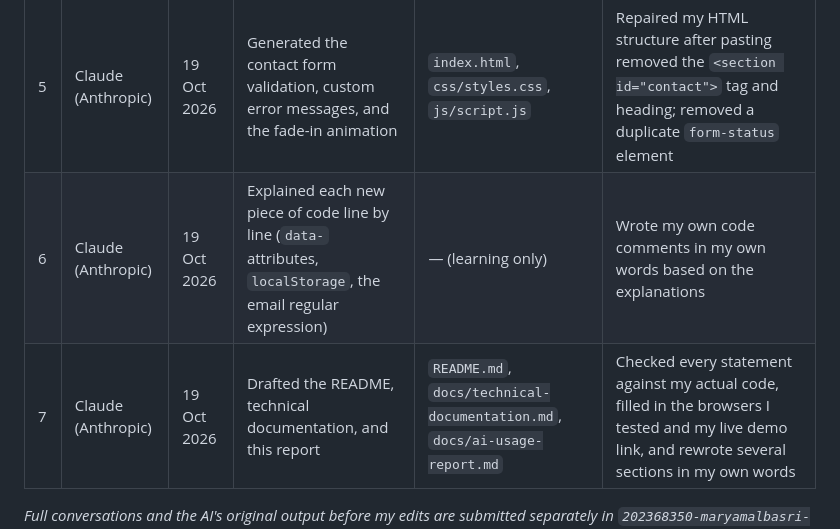
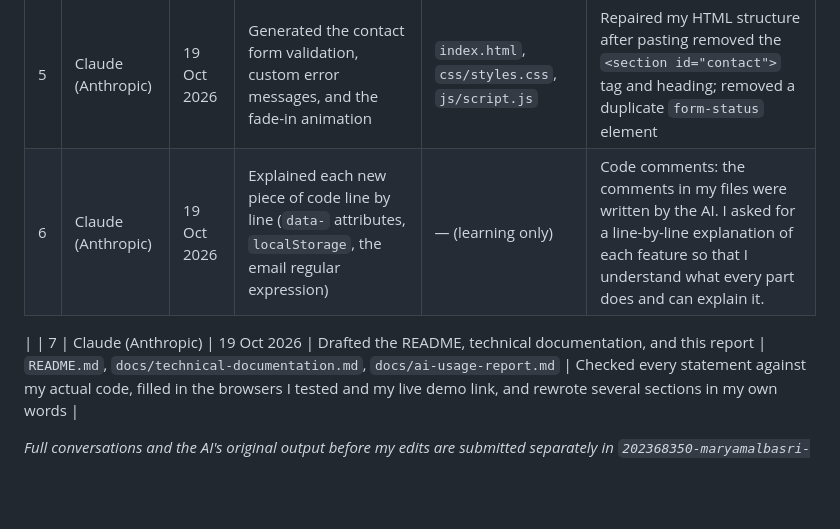
Before and after one commit to MaryamAlbasri/202368350-maryamalbasri-assignment2, a Markdown page: docs/ai-usage-report.md, the part around the change. GitHub-like rendering; blank space fills up the shorter version.

Commit message:
update ai usage

```diff
--- a/docs/ai-usage-report.md
+++ b/docs/ai-usage-report.md
@@ -67,7 +67,8 @@ I did not submit the AI output unchanged. What I decided or changed myself:
 | 3 | Claude (Anthropic) | 19 Oct 2026 | Generated the project filter buttons, search box, and the JavaScript that shows/hides cards | `index.html`, `css/styles.css`, `js/script.js` | Chose my own categories (Web, Hardware); fixed the CSS after I pasted it inside a media query by mistake; added a background and text colour to the search box so it works in dark mode |
 | 4 | Claude (Anthropic) | 19 Oct 2026 | Generated the dark/light theme toggle and the `localStorage` code that remembers the choice | `index.html`, `css/styles.css`, `js/script.js` | Moved the button into the navbar and deleted a duplicate one I had pasted; added a comment above the `body.dark` rule |
 | 5 | Claude (Anthropic) | 19 Oct 2026 | Generated the contact form validation, custom error messages, and the fade-in animation | `index.html`, `css/styles.css`, `js/script.js` | Repaired my HTML structure after pasting removed the `<section id="contact">` tag and heading; removed a duplicate `form-status` element |
-| 6 | Claude (Anthropic) | 19 Oct 2026 | Explained each new piece of code line by line (`data-` attributes, `localStorage`, the email regular expression) | — (learning only) | Wrote my own code comments in my own words based on the explanations |
+| 6 | Claude (Anthropic) | 19 Oct 2026 | Explained each new piece of code line by line (`data-` attributes, `localStorage`, the email regular expression) | — (learning only) | Code comments: the comments in my files were written by the AI. I asked for a line-by-line explanation of each feature so that I understand what every part does and can explain it.
+|
 | 7 | Claude (Anthropic) | 19 Oct 2026 | Drafted the README, technical documentation, and this report | `README.md`, `docs/technical-documentation.md`, `docs/ai-usage-report.md` | Checked every statement against my actual code, filled in the browsers I tested and my live demo link, and rewrote several sections in my own words |
 
 *Full conversations and the AI's original output before my edits are submitted separately in `202368350-maryamalbasri-assignment2-ai-evidence.zip`.*
```
